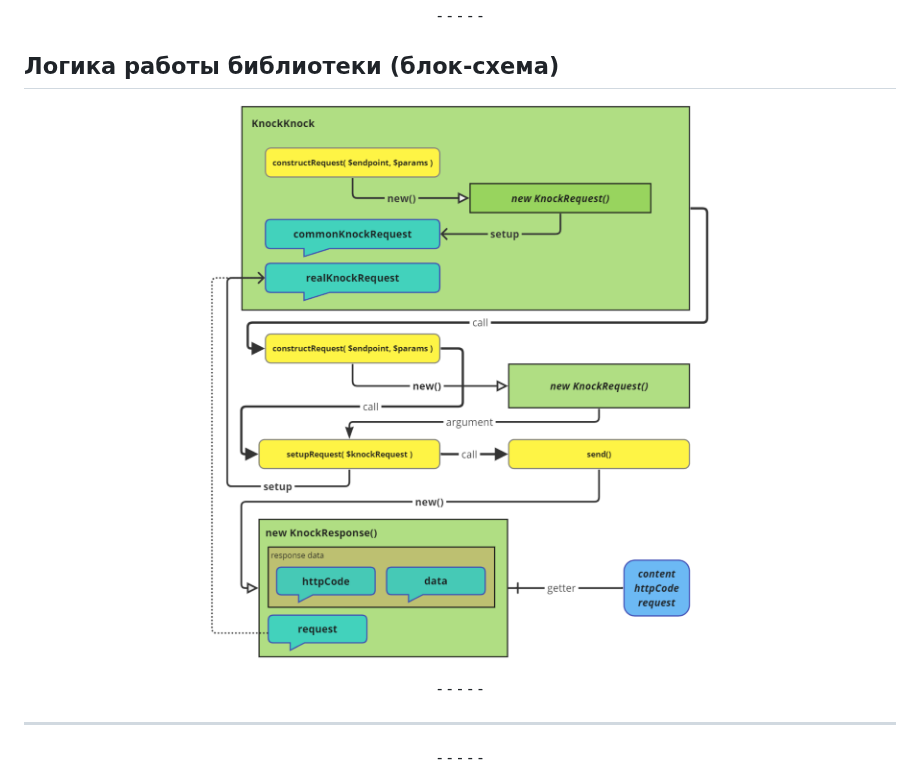
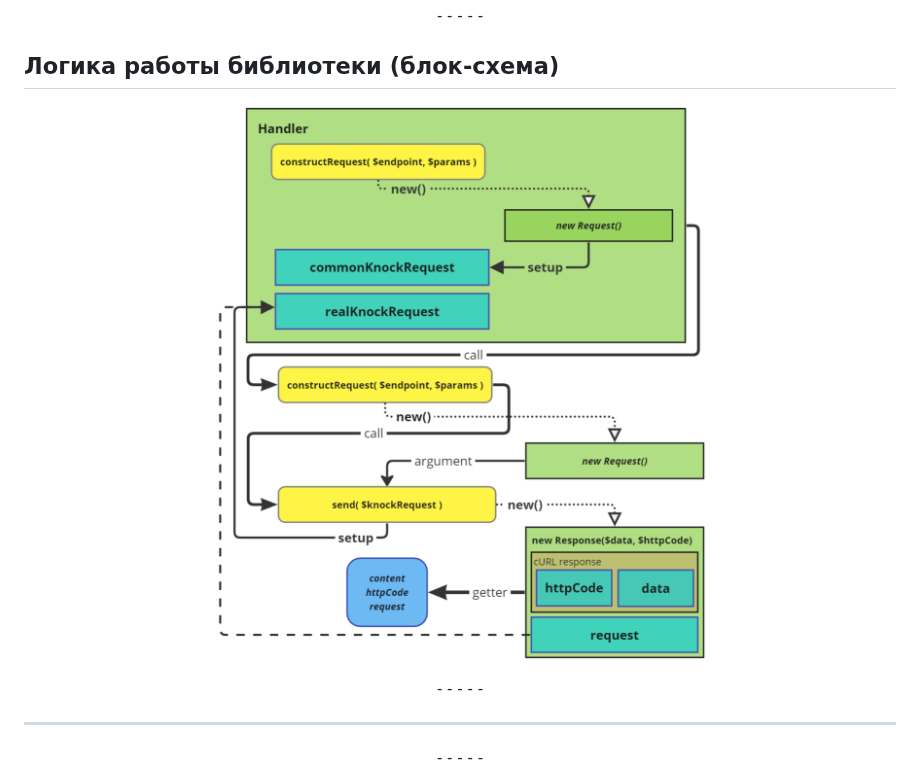
Before and after one commit to andy87/knock-knock, a Markdown page: README.md, the part around the change. Rendered like a GitHub page; pictures changed too: assets/logicHandler.png (added), assets/logicKnockKnock.png (deleted).

Commit message:
update img Login

```diff
--- a/README.md
+++ b/README.md
@@ -120,7 +120,7 @@ ___
 </h2>
 
 <p align="center">
-    <img src="assets/logicKnockKnock.png" id="knockknock-logic-schema-img" width="640px" alt="логика схемы работы приложения">
+    <img src="assets/logicHandler.png" id="knockknock-logic-schema-img" width="640px" alt="логика схемы работы приложения">
 </p>
 
 
```
